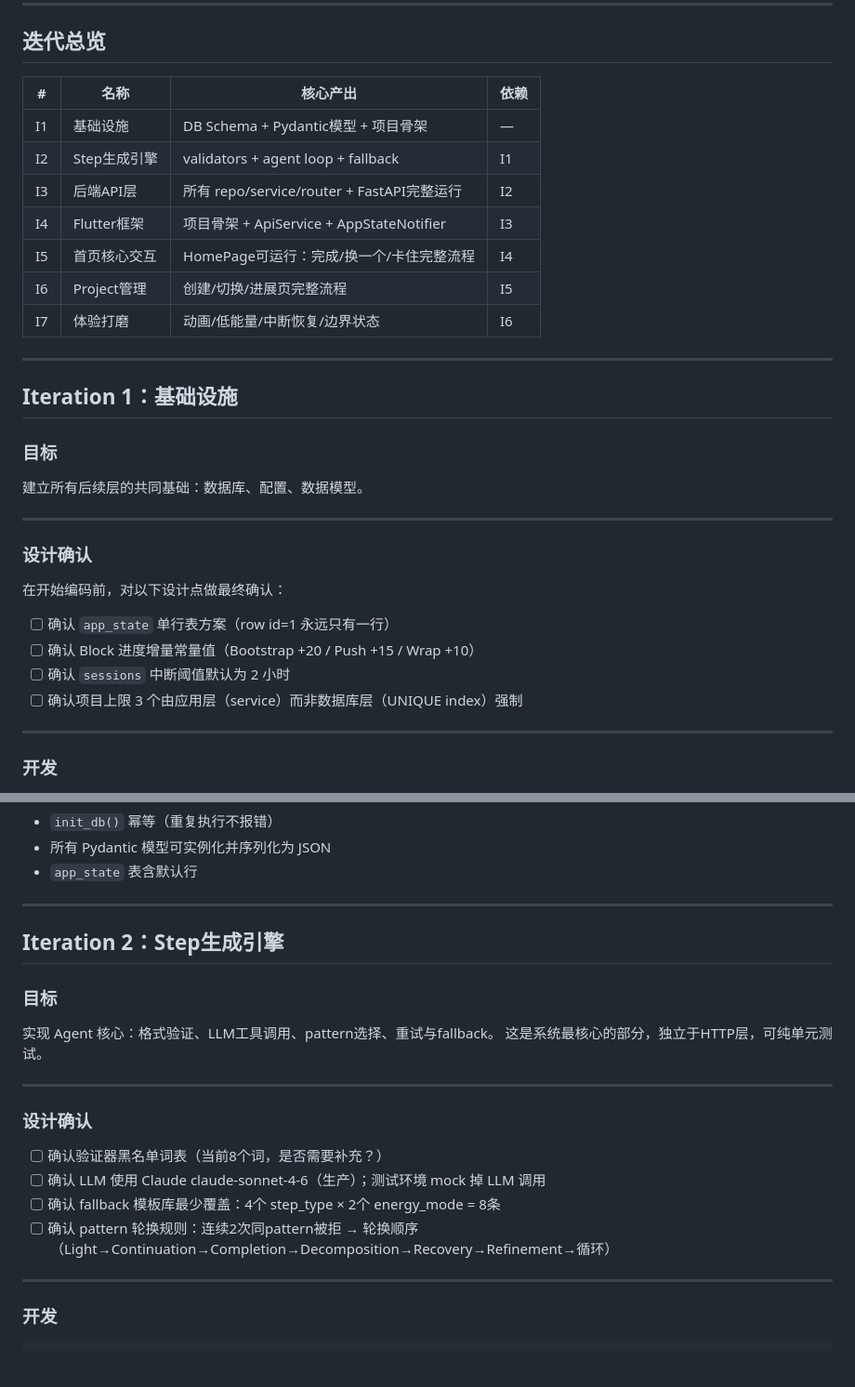
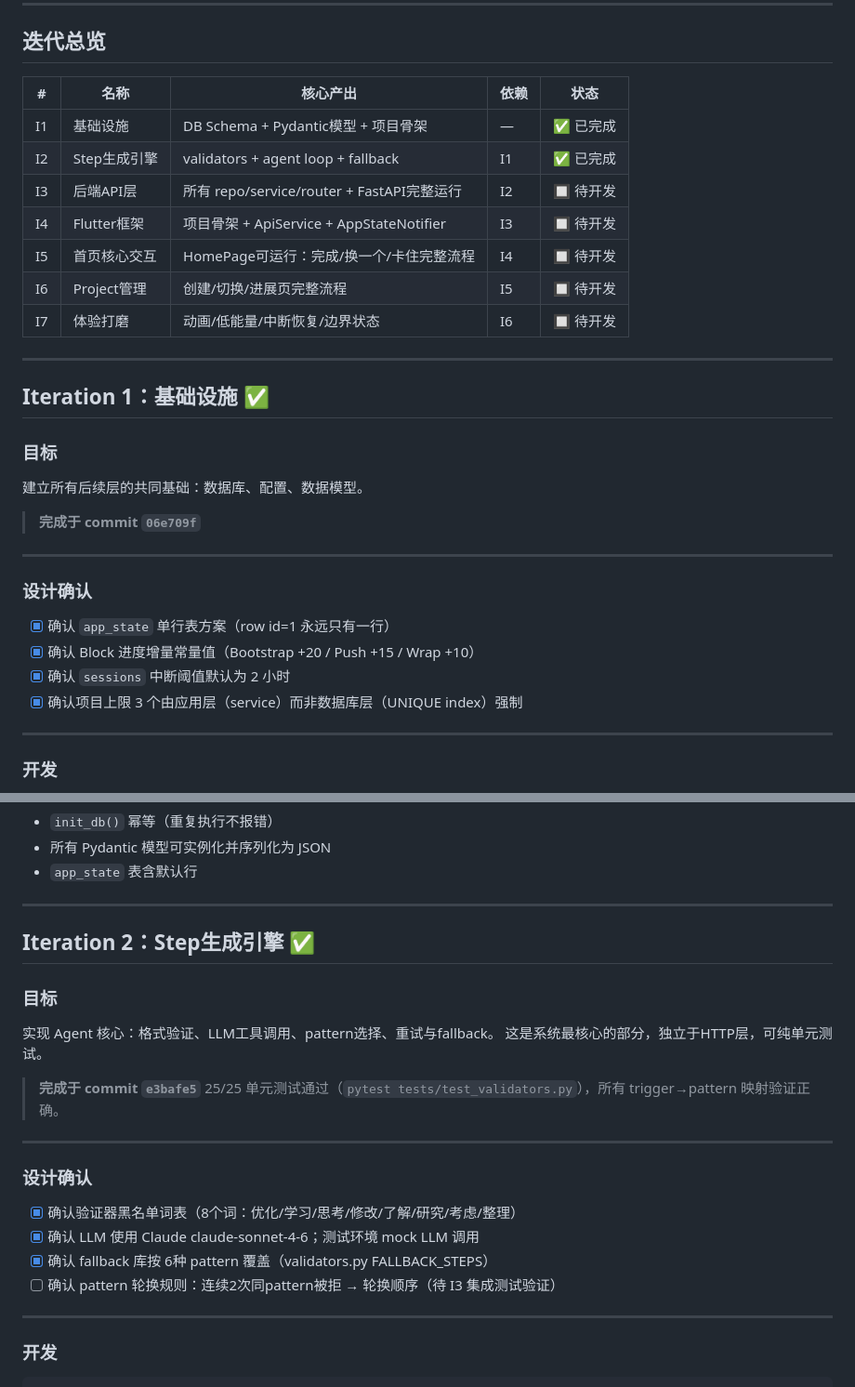
Before and after one commit to oranges0908/watch_your_energy, a Markdown page: doc/开发迭代计划.md, 2 parts joined by grey strips. Shown at 93% size. Drawn GitHub-style; blank space fills up the shorter version.

Commit message:
docs: 更新迭代计划进度 — I1/I2 标记为已完成
Co-Authored-By: Claude Sonnet 4.6 <noreply@anthropic.com>

```diff
--- a/doc/开发迭代计划.md
+++ b/doc/开发迭代计划.md
@@ -7,33 +7,33 @@
 
 ## 迭代总览
 
-| # | 名称 | 核心产出 | 依赖 |
-|---|---|---|---|
-| I1 | 基础设施 | DB Schema + Pydantic模型 + 项目骨架 | — |
-| I2 | Step生成引擎 | validators + agent loop + fallback | I1 |
-| I3 | 后端API层 | 所有 repo/service/router + FastAPI完整运行 | I2 |
-| I4 | Flutter框架 | 项目骨架 + ApiService + AppStateNotifier | I3 |
-| I5 | 首页核心交互 | HomePage可运行：完成/换一个/卡住完整流程 | I4 |
-| I6 | Project管理 | 创建/切换/进展页完整流程 | I5 |
-| I7 | 体验打磨 | 动画/低能量/中断恢复/边界状态 | I6 |
+| # | 名称 | 核心产出 | 依赖 | 状态 |
+|---|---|---|---|---|
+| I1 | 基础设施 | DB Schema + Pydantic模型 + 项目骨架 | — | ✅ 已完成 |
+| I2 | Step生成引擎 | validators + agent loop + fallback | I1 | ✅ 已完成 |
+| I3 | 后端API层 | 所有 repo/service/router + FastAPI完整运行 | I2 | 🔲 待开发 |
+| I4 | Flutter框架 | 项目骨架 + ApiService + AppStateNotifier | I3 | 🔲 待开发 |
+| I5 | 首页核心交互 | HomePage可运行：完成/换一个/卡住完整流程 | I4 | 🔲 待开发 |
+| I6 | Project管理 | 创建/切换/进展页完整流程 | I5 | 🔲 待开发 |
+| I7 | 体验打磨 | 动画/低能量/中断恢复/边界状态 | I6 | 🔲 待开发 |
 
 ---
 
-## Iteration 1：基础设施
+## Iteration 1：基础设施 ✅
 
 ### 目标
 建立所有后续层的共同基础：数据库、配置、数据模型。
+
+> **完成于 commit `06e709f`**
 
 ---
 
 ### 设计确认
 
-在开始编码前，对以下设计点做最终确认：
-
-- [ ] 确认 `app_state` 单行表方案（row id=1 永远只有一行）
-- [ ] 确认 Block 进度增量常量值（Bootstrap +20 / Push +15 / Wrap +10）
-- [ ] 确认 `sessions` 中断阈值默认为 2 小时
-- [ ] 确认项目上限 3 个由应用层（service）而非数据库层（UNIQUE index）强制
+- [x] 确认 `app_state` 单行表方案（row id=1 永远只有一行）
+- [x] 确认 Block 进度增量常量值（Bootstrap +20 / Push +15 / Wrap +10）
+- [x] 确认 `sessions` 中断阈值默认为 2 小时
+- [x] 确认项目上限 3 个由应用层（service）而非数据库层（UNIQUE index）强制
 
 ---
 
@@ -86,20 +86,23 @@ sqlite3 watch_your_energy.db ".schema"
 
 ---
 
-## Iteration 2：Step生成引擎
+## Iteration 2：Step生成引擎 ✅
 
 ### 目标
 实现 Agent 核心：格式验证、LLM工具调用、pattern选择、重试与fallback。
 这是系统最核心的部分，独立于HTTP层，可纯单元测试。
 
+> **完成于 commit `e3bafe5`**
+> 25/25 单元测试通过（`pytest tests/test_validators.py`），所有 trigger→pattern 映射验证正确。
+
 ---
 
 ### 设计确认
 
-- [ ] 确认验证器黑名单词表（当前8个词，是否需要补充？）
-- [ ] 确认 LLM 使用 Claude claude-sonnet-4-6（生产）；测试环境 mock 掉 LLM 调用
-- [ ] 确认 fallback 模板库最少覆盖：4个 step_type × 2个 energy_mode = 8条
-- [ ] 确认 pattern 轮换规则：连续2次同pattern被拒 → 轮换顺序（Light→Continuation→Completion→Decomposition→Recovery→Refinement→循环）
+- [x] 确认验证器黑名单词表（8个词：优化/学习/思考/修改/了解/研究/考虑/整理）
+- [x] 确认 LLM 使用 Claude claude-sonnet-4-6；测试环境 mock LLM 调用
+- [x] 确认 fallback 库按 6种 pattern 覆盖（validators.py FALLBACK_STEPS）
+- [ ] 确认 pattern 轮换规则：连续2次同pattern被拒 → 轮换顺序（待 I3 集成测试验证）
 
 ---
 
```
